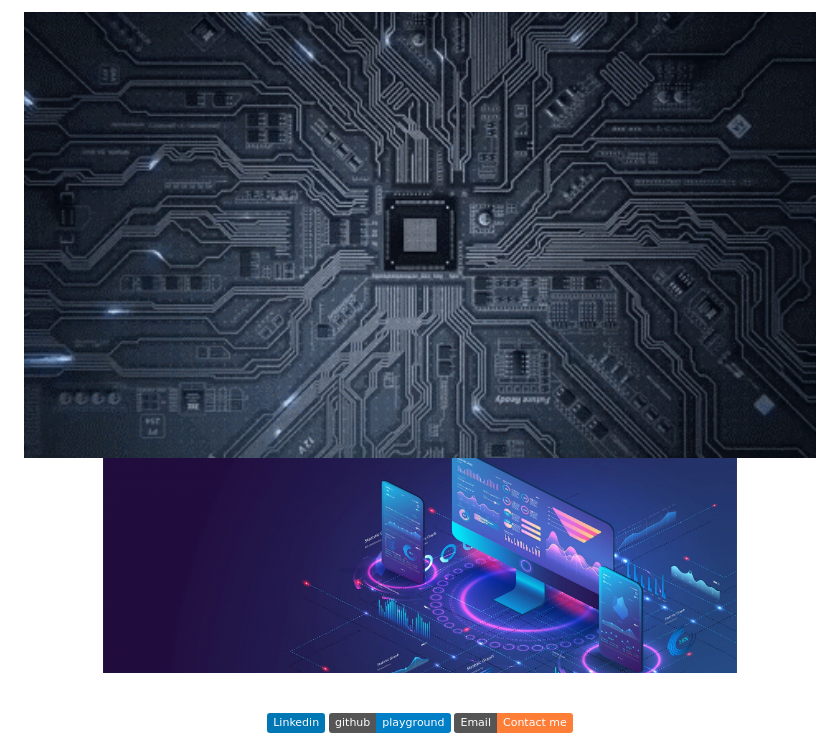
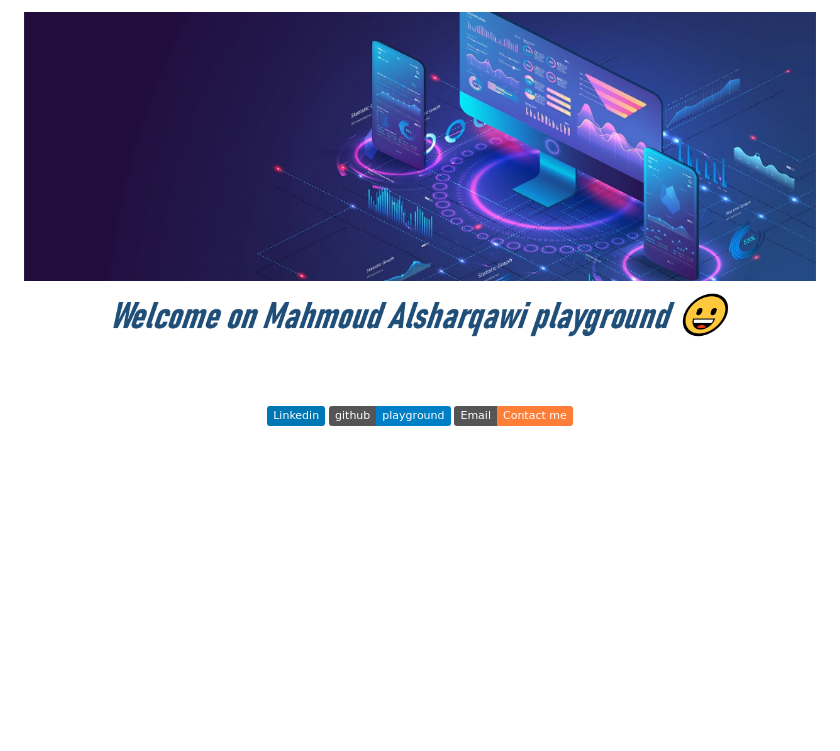
Before and after one commit to mahmmoudmohammed/mahmmoudmohammed, a Markdown page: README.md, the part around the change. GitHub-like rendering; badges without logos; blank space fills up the shorter version.

Commit message:
New Vision

```diff
--- a/README.md
+++ b/README.md
@@ -1,9 +1,9 @@
 <div>
     <div align=center>
-        <img src="./assets/bannerr.gif" alt="GitHub Background" width="800" height="500">
+        <img src="./assets/MainHeader.png" alt="GitHub Background" width="100%" height="350">
     </div>
     </div>
-    <p align="center"><a href="https://github.com/mahmmoudmohammed"><img width="80%" alt="Welcom on Mahmoud Alsharqawi  playground 😀" src="./assets/MainHeader.png" /></a>
+    <p align="center"><a href="https://github.com/mahmmoudmohammed"><img width="80%" height="100" alt="Welcom on Mahmoud Alsharqawi  playground 😀" src="./assets/readme-header.png" /></a>
     </p>
     <br>
     <div align=center>
```
